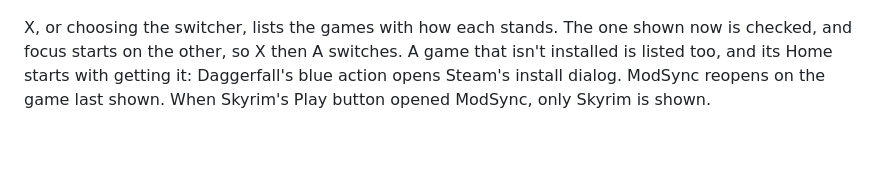
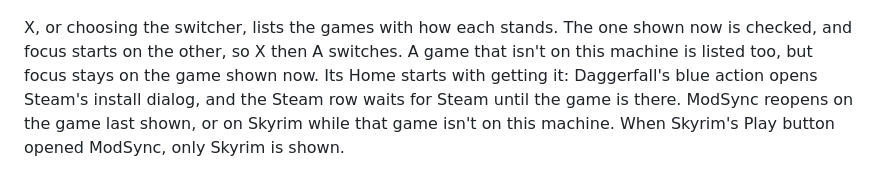
Before and after one commit to skjiisa/ModSync, a Markdown page: docs/ui-review/README.md, the part around the change. Drawn GitHub-style; blank space fills up the shorter version.

```diff
--- a/docs/ui-review/README.md
+++ b/docs/ui-review/README.md
@@ -167,10 +167,12 @@ name, so the section tabs stay put when the game changes.
 
 X, or choosing the switcher, lists the games with how each stands. The one
 shown now is checked, and focus starts on the other, so X then A switches.
-A game that isn't installed is listed too, and its Home starts with getting
-it: Daggerfall's blue action opens Steam's install dialog. ModSync reopens on
-the game last shown. When Skyrim's Play button opened ModSync, only Skyrim is
-shown.
+A game that isn't on this machine is listed too, but focus stays on the game
+shown now. Its Home starts with getting it: Daggerfall's blue action opens
+Steam's install dialog, and the Steam row waits for Steam until the game is
+there. ModSync reopens on the game last shown, or on Skyrim while that game
+isn't on this machine. When Skyrim's Play button opened ModSync, only Skyrim
+is shown.
 
 ![Switching game](game-switch.png)
 
```
Also changed, not shown: CHANGELOG.md (+2 -1 lines), DESIGN.md (+1 -1 lines), docs/ui-review/daggerfall-install.png, docs/ui-review/daggerfall-steam.png, docs/ui-review/daggerfall.png, 4 other files.
